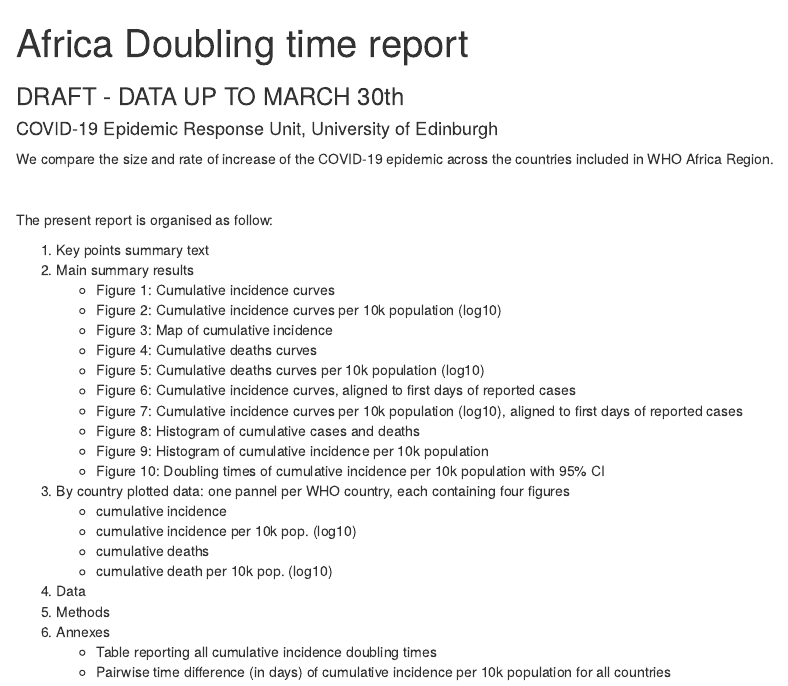
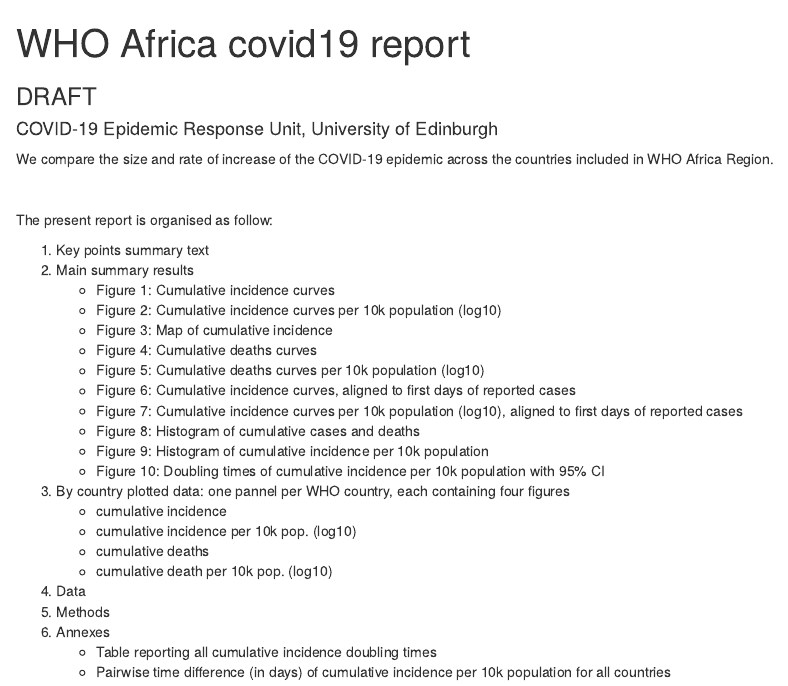
Before and after one commit to CamilleAnna/covid19ScotlandReports, an R Markdown document (WHO_report/script/WHO_report.Rmd): the page in a window 1100 px wide, from its top. Rendered offline with R 4.5, knitr and Pandoc, with nearby package versions; drawn as R Markdown's standard HTML page in place of the format the file asks for; some code elsewhere in the file could not run offline; common packages that the code uses without loading them are loaded.

Commit message:
Update WHO_report.Rmd

```diff
--- a/WHO_report/script/WHO_report.Rmd
+++ b/WHO_report/script/WHO_report.Rmd
@@ -1,6 +1,6 @@
 ---
-title: "Africa Doubling time report"
-subtitle: "DRAFT - DATA UP TO MARCH 30th"
+title: "WHO Africa covid19 report"
+subtitle: "DRAFT"
 author: "COVID-19 Epidemic Response Unit, University of Edinburgh"
 output: word_document
 extra_dependencies: ["float"]
```
Also changed, not shown: WHO_report/script/WHO_report.Rmd (4 more changed lines).
